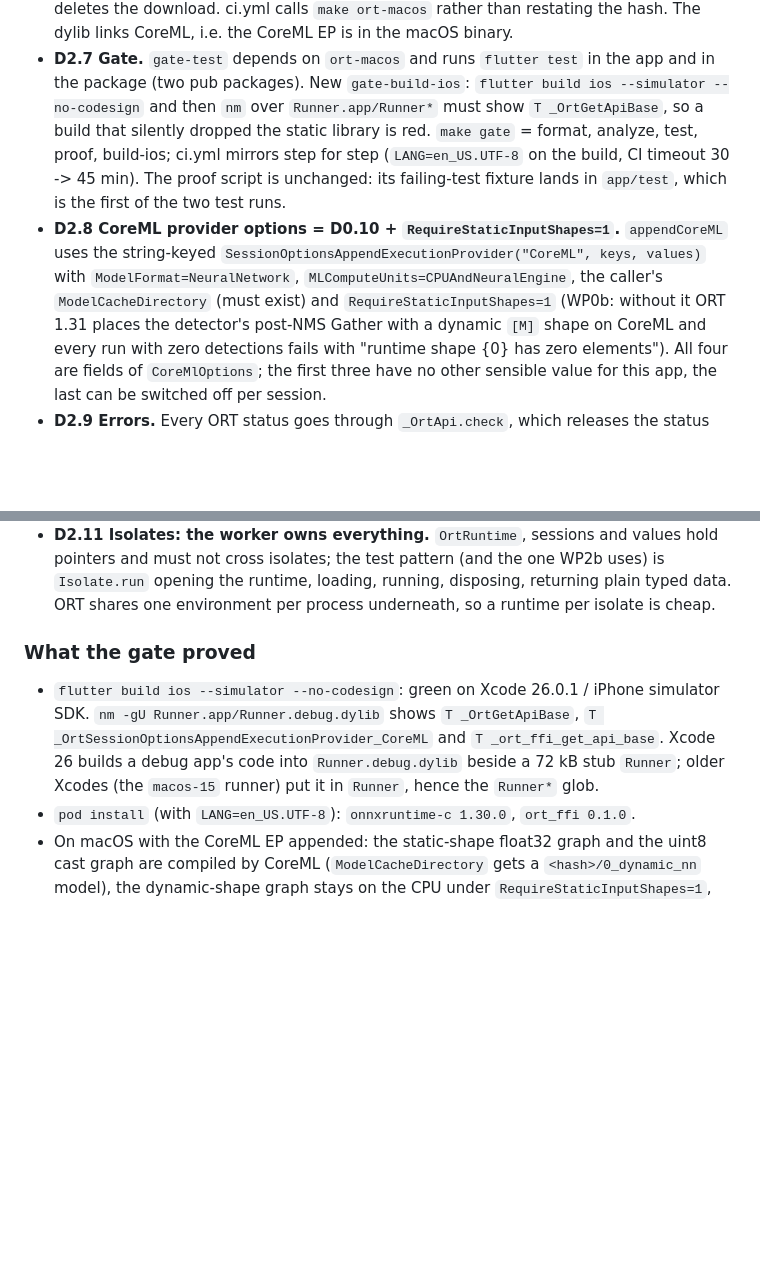
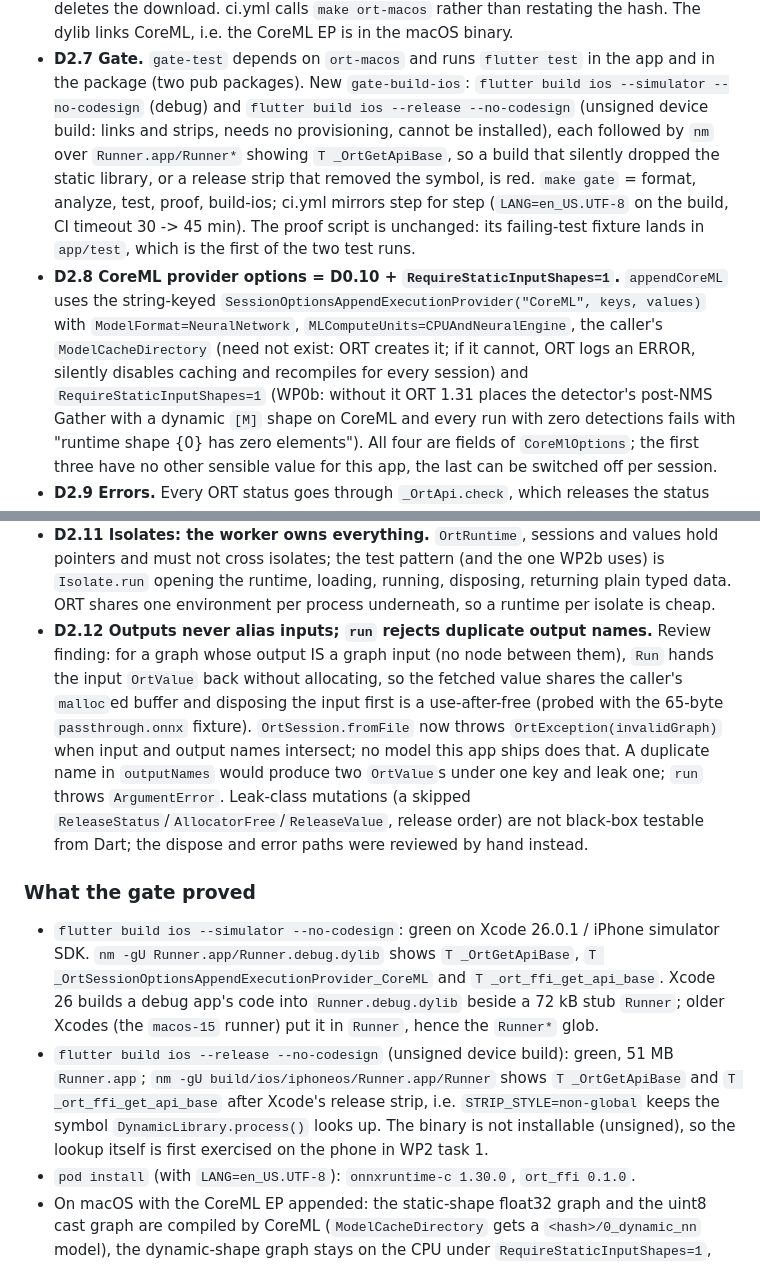
Before and after one commit to Onkyou/yomitanuki, a Markdown page: .claude/wp2/NOTES.md, 2 parts joined by grey strips. Drawn GitHub-style; blank space fills up the shorter version.

```diff
--- a/.claude/wp2/NOTES.md
+++ b/.claude/wp2/NOTES.md
@@ -63,15 +74,19 @@ dependency brings. No adapters for the domain ports (that is WP2b), no view code
   CoreML, i.e. the CoreML EP is in the macOS binary.
 - **D2.7 Gate.** `gate-test` depends on `ort-macos` and runs `flutter test` in the app and in
   the package (two pub packages). New `gate-build-ios`: `flutter build ios --simulator
-  --no-codesign` and then `nm` over `Runner.app/Runner*` must show `T _OrtGetApiBase`, so a
-  build that silently dropped the static library is red. `make gate` = format, analyze, test,
+  --no-codesign` (debug) and `flutter build ios --release --no-codesign` (unsigned device
+  build: links and strips, needs no provisioning, cannot be installed), each followed by
+  `nm` over `Runner.app/Runner*` showing `T _OrtGetApiBase`, so a build that silently
+  dropped the static library, or a release strip that removed the symbol, is red. `make gate` = format, analyze, test,
   proof, build-ios; ci.yml mirrors step for step (`LANG=en_US.UTF-8` on the build, CI timeout
   30 -> 45 min). The proof script is unchanged: its failing-test fixture lands in `app/test`,
   which is the first of the two test runs.
 - **D2.8 CoreML provider options = D0.10 + `RequireStaticInputShapes=1`.** `appendCoreML`
   uses the string-keyed `SessionOptionsAppendExecutionProvider("CoreML", keys, values)` with
   `ModelFormat=NeuralNetwork`, `MLComputeUnits=CPUAndNeuralEngine`, the caller's
-  `ModelCacheDirectory` (must exist) and `RequireStaticInputShapes=1` (WP0b: without it
+  `ModelCacheDirectory` (need not exist: ORT creates it; if it cannot, ORT logs an ERROR,
+  silently disables caching and recompiles for every session) and
+  `RequireStaticInputShapes=1` (WP0b: without it
   ORT 1.31 places the detector's post-NMS Gather with a dynamic `[M]` shape on CoreML and
   every run with zero detections fails with "runtime shape {0} has zero elements"). All four
   are fields of `CoreMlOptions`; the first three have no other sensible value for this app,
@@ -88,6 +103,16 @@ dependency brings. No adapters for the domain ports (that is WP2b), no view code
   pointers and must not cross isolates; the test pattern (and the one WP2b uses) is
   `Isolate.run` opening the runtime, loading, running, disposing, returning plain typed data.
   ORT shares one environment per process underneath, so a runtime per isolate is cheap.
+- **D2.12 Outputs never alias inputs; `run` rejects duplicate output names.** Review finding:
+  for a graph whose output IS a graph input (no node between them), `Run` hands the input
+  `OrtValue` back without allocating, so the fetched value shares the caller's `malloc`ed
+  buffer and disposing the input first is a use-after-free (probed with the 65-byte
+  `passthrough.onnx` fixture). `OrtSession.fromFile` now throws
+  `OrtException(invalidGraph)` when input and output names intersect; no model this app
+  ships does that. A duplicate name in `outputNames` would produce two `OrtValue`s under one
+  key and leak one; `run` throws `ArgumentError`. Leak-class mutations (a skipped
+  `ReleaseStatus`/`AllocatorFree`/`ReleaseValue`, release order) are not black-box testable
+  from Dart; the dispose and error paths were reviewed by hand instead.
 
 ### What the gate proved
 
@@ -96,6 +121,11 @@ dependency brings. No adapters for the domain ports (that is WP2b), no view code
   `T _OrtSessionOptionsAppendExecutionProvider_CoreML` and `T _ort_ffi_get_api_base`. Xcode
   26 builds a debug app's code into `Runner.debug.dylib` beside a 72 kB stub `Runner`; older
   Xcodes (the `macos-15` runner) put it in `Runner`, hence the `Runner*` glob.
+- `flutter build ios --release --no-codesign` (unsigned device build): green, 51 MB
+  `Runner.app`; `nm -gU build/ios/iphoneos/Runner.app/Runner` shows `T _OrtGetApiBase` and
+  `T _ort_ffi_get_api_base` after Xcode's release strip, i.e. `STRIP_STYLE=non-global`
+  keeps the symbol `DynamicLibrary.process()` looks up. The binary is not installable
+  (unsigned), so the lookup itself is first exercised on the phone in WP2 task 1.
 - `pod install` (with `LANG=en_US.UTF-8`): `onnxruntime-c 1.30.0`, `ort_ffi 0.1.0`.
 - On macOS with the CoreML EP appended: the static-shape float32 graph and the uint8 cast
   graph are compiled by CoreML (`ModelCacheDirectory` gets a `<hash>/0_dynamic_nn` model),
```
Also changed, not shown: other parts of .claude/wp2/NOTES.md (+29 -16 lines).
